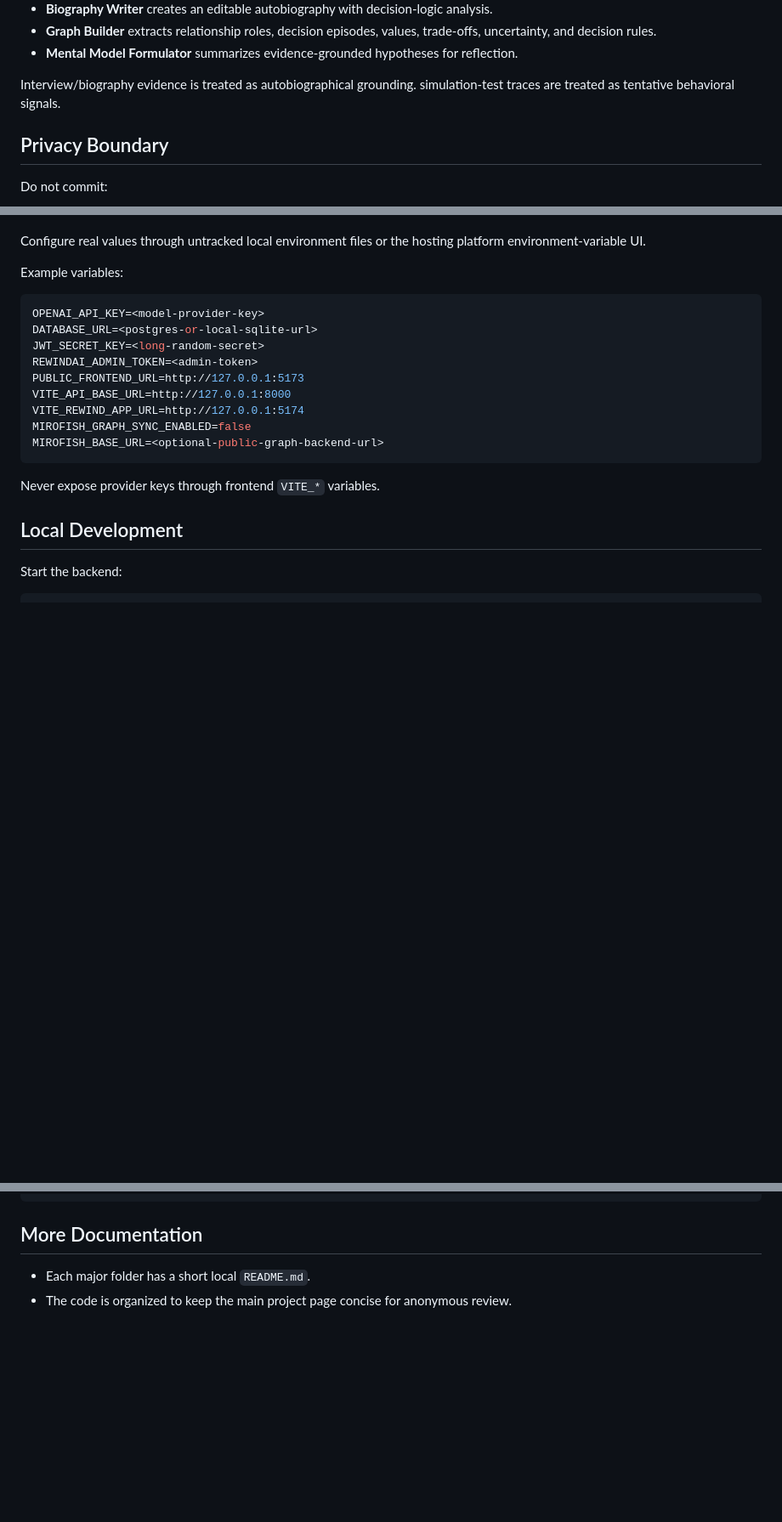
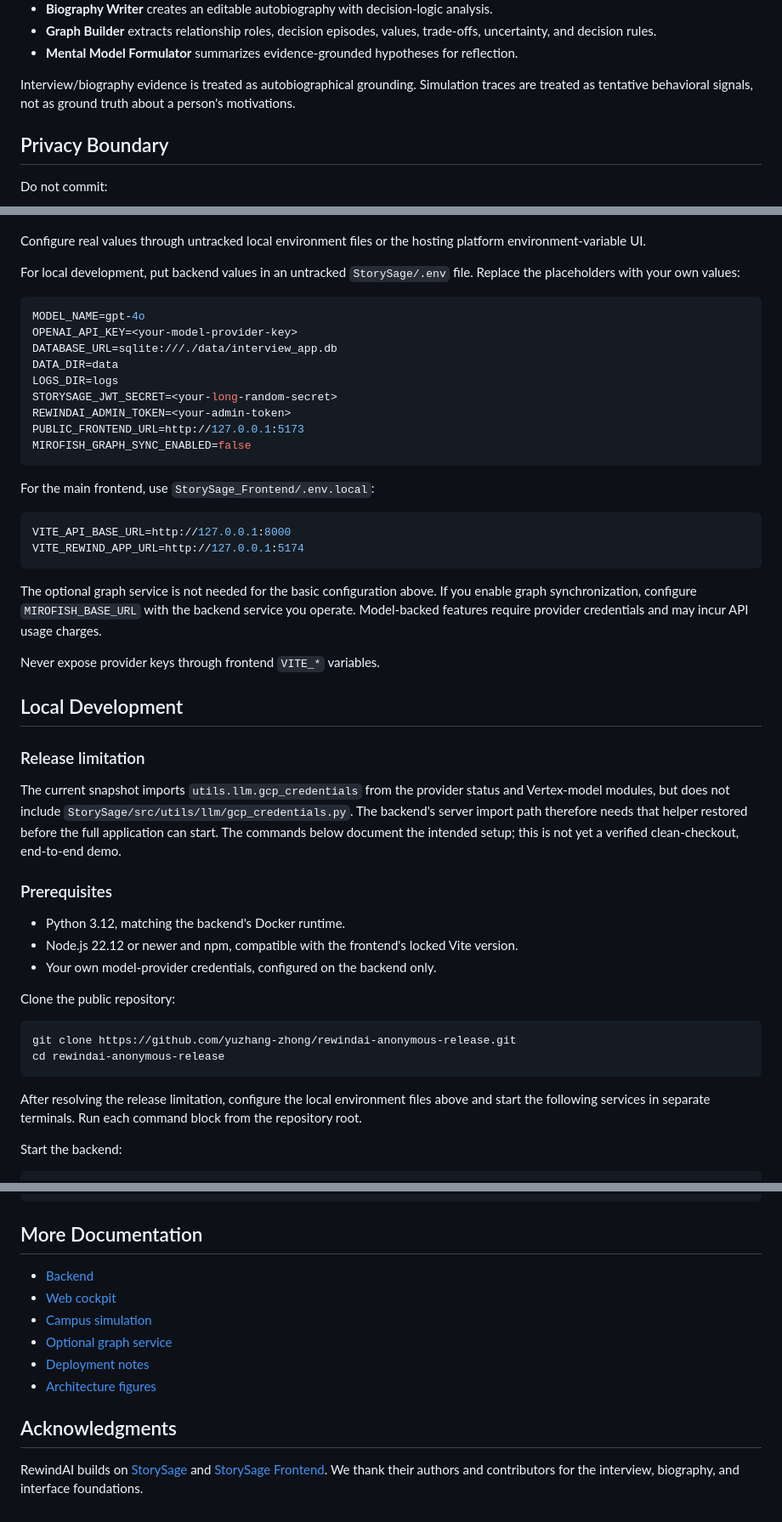
Before and after one commit to yuzhang-zhong/rewindai-anonymous-release, a Markdown page: README.md, 3 parts joined by grey strips. Shown at 85% size. GitHub-like rendering; blank space fills up the shorter version.

````diff
--- a/README.md
+++ b/README.md
@@ -61,7 +85,8 @@ The backend separates the work across lightweight agents:
   reflection.
 
 Interview/biography evidence is treated as autobiographical grounding.
-simulation-test traces are treated as tentative behavioral signals.
+Simulation traces are treated as tentative behavioral signals, not as ground truth
+about a person's motivations.
 
 ## Privacy Boundary
 
@@ -79,23 +104,62 @@ Do not commit:
 Configure real values through untracked local environment files or the hosting
 platform environment-variable UI.
 
-Example variables:
+For local development, put backend values in an untracked `StorySage/.env`
+file. Replace the placeholders with your own values:
 
 ```env
-OPENAI_API_KEY=<model-provider-key>
-DATABASE_URL=<postgres-or-local-sqlite-url>
-JWT_SECRET_KEY=<long-random-secret>
-REWINDAI_ADMIN_TOKEN=<admin-token>
+MODEL_NAME=gpt-4o
+OPENAI_API_KEY=<your-model-provider-key>
+DATABASE_URL=sqlite:///./data/interview_app.db
+DATA_DIR=data
+LOGS_DIR=logs
+STORYSAGE_JWT_SECRET=<your-long-random-secret>
+REWINDAI_ADMIN_TOKEN=<your-admin-token>
 PUBLIC_FRONTEND_URL=http://127.0.0.1:5173
+MIROFISH_GRAPH_SYNC_ENABLED=false
+```
+
+For the main frontend, use `StorySage_Frontend/.env.local`:
+
+```env
 VITE_API_BASE_URL=http://127.0.0.1:8000
 VITE_REWIND_APP_URL=http://127.0.0.1:5174
-MIROFISH_GRAPH_SYNC_ENABLED=false
-MIROFISH_BASE_URL=<optional-public-graph-backend-url>
 ```
+
+The optional graph service is not needed for the basic configuration above. If
+you enable graph synchronization, configure `MIROFISH_BASE_URL` with the backend
+service you operate. Model-backed features require provider credentials and may
+incur API usage charges.
 
 Never expose provider keys through frontend `VITE_*` variables.
 
 ## Local Development
+
+### Release limitation
+
+The current snapshot imports `utils.llm.gcp_credentials` from the provider
+status and Vertex-model modules, but does not include
+`StorySage/src/utils/llm/gcp_credentials.py`. The backend's server import path
+therefore needs that helper restored before the full application can start.
+The commands below document the intended setup; this is not yet a verified
+clean-checkout, end-to-end demo.
+
+### Prerequisites
+
+- Python 3.12, matching the backend's Docker runtime.
+- Node.js 22.12 or newer and npm, compatible with the frontend's locked Vite version.
+- Your own model-provider credentials, configured on the backend only.
+
+Clone the public repository:
+
+```bash
+git clone https://github.com/yuzhang-zhong/rewindai-anonymous-release.git
+cd rewindai-anonymous-release
+```
+
+After resolving the release limitation, configure the local environment files
+above and start the following services in separate terminals. Run each command
+block from the repository root.
 
 Start the backend:
 
@@ -151,6 +216,16 @@ npm run smoke:bridge
 
 ## More Documentation
 
-- Each major folder has a short local `README.md`.
-- The code is organized to keep the main project page concise for anonymous
-  review.
+- [Backend](StorySage/readme.md)
+- [Web cockpit](StorySage_Frontend/README.md)
+- [Campus simulation](Rewind-reigns/README.md)
+- [Optional graph service](rewindai-mirofish-backend/README.md)
+- [Deployment notes](deploy/README.md)
+- [Architecture figures](images/README.md)
+
+## Acknowledgments
+
+RewindAI builds on [StorySage](https://github.com/ShayanTalaei/StorySage)
+and [StorySage Frontend](https://github.com/Hello-Imagine/StorySage_Frontend).
+We thank their authors and contributors for the interview, biography, and
+interface foundations.
````
Also changed, not shown: other parts of README.md (+42 -17 lines).
